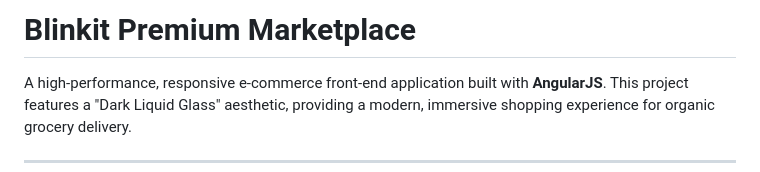
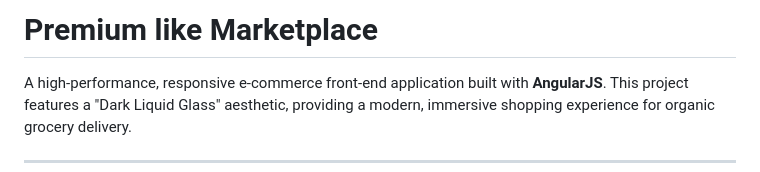
Before and after one commit to A-M-Bot-5459/Shopping-Cart, a Markdown page: README.md, the part around the change. GitHub-like rendering.

Commit message:
Update project title in README

```diff
--- a/README.md
+++ b/README.md
@@ -1,4 +1,4 @@
-# Blinkit Premium Marketplace
+# Premium like Marketplace
 
 A high-performance, responsive e-commerce front-end application built with **AngularJS**. This project features a "Dark Liquid Glass" aesthetic, providing a modern, immersive shopping experience for organic grocery delivery.
 
```
